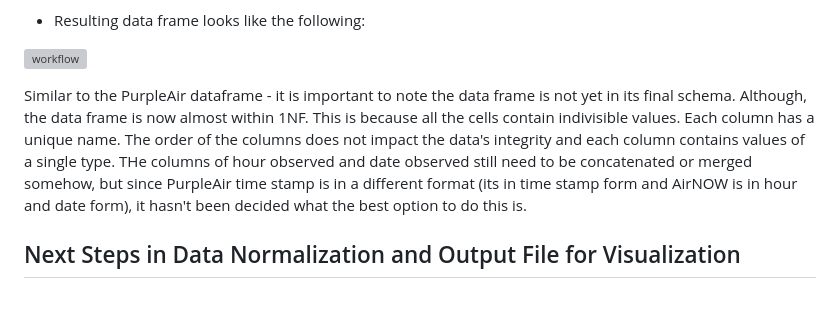
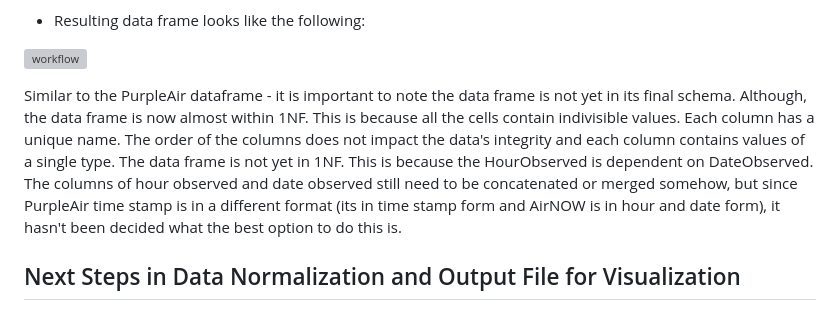
Before and after one commit to DaHall15/WorcesterAQ_Dashboard, a Markdown page: README.md, the part around the change. Drawn GitHub-style; grey boxes are pictures that could not be loaded.

Commit message:
Explaining 1NF more.

```diff
--- a/README.md
+++ b/README.md
@@ -92,7 +92,8 @@ Steps to making the data frame similar to PurpleAir:
 
 <img width="600px" src="Images\AirNOW_current_df.png" alt="workflow"></img>
 
-Similar to the PurpleAir dataframe - it is important to note the data frame is not yet in its final schema. Although, the data frame is now almost within 1NF. This is because all the cells contain indivisible values. Each column has a unique name. The order of the columns does not impact the data's integrity and each column contains values of a single type. THe columns of hour observed and date observed still need to be concatenated or merged somehow, but since PurpleAir time stamp is in a different format (its in time stamp form and AirNOW is in hour and date form), it hasn't been decided what the best option to do this is.
+Similar to the PurpleAir dataframe - it is important to note the data frame is not yet in its final schema. Although, the data frame is now almost within 1NF. This is because all the cells contain indivisible values. Each column has a unique name. The order of the columns does not impact the data's integrity and each column contains values of a single type.
+The data frame is not yet in 1NF. This is because the HourObserved is dependent on DateObserved. The columns of hour observed and date observed still need to be concatenated or merged somehow, but since PurpleAir time stamp is in a different format (its in time stamp form and AirNOW is in hour and date form), it hasn't been decided what the best option to do this is.
 
 
 ## Next Steps in Data Normalization and Output File for Visualization
```
